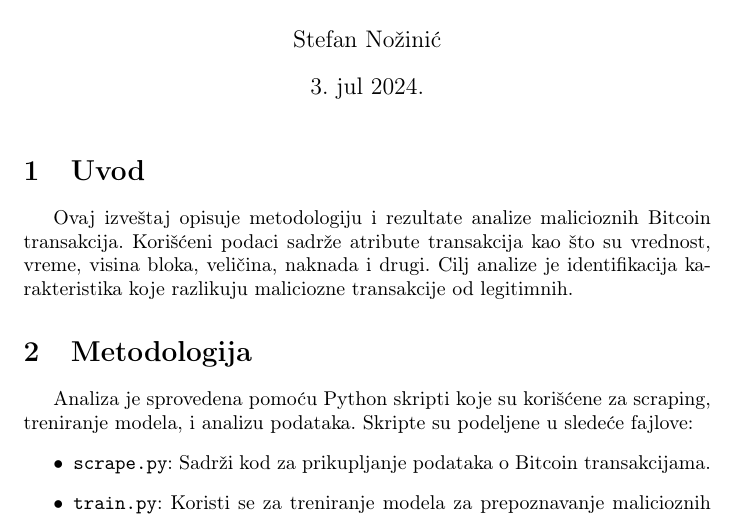
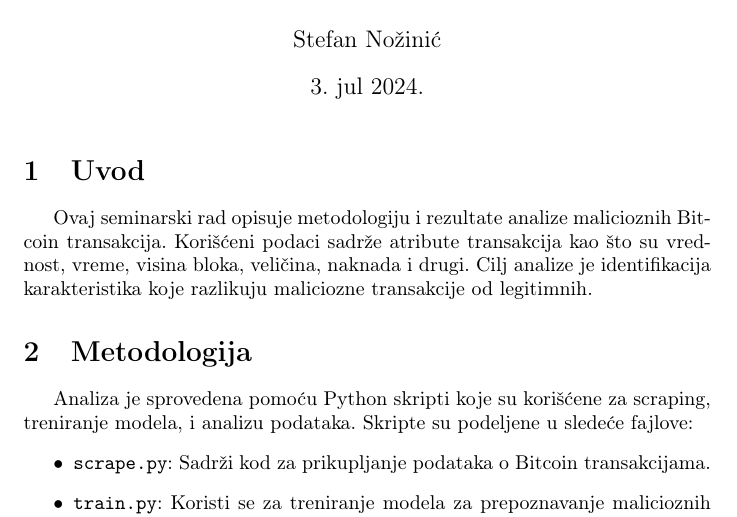
Before and after one commit to fantastic001/CryptoGuard, a LaTeX document (report.tex): part of page 1 of 3, cut so that both start at the same text. Compiled offline with pdfLaTeX.

Commit message:
Update report.tex with corrected title

```diff
--- a/report.tex
+++ b/report.tex
@@ -26,7 +26,7 @@
 \maketitle
 
 \section{Uvod}
-Ovaj izveštaj opisuje metodologiju i rezultate analize malicioznih Bitcoin transakcija. Korišćeni podaci sadrže atribute transakcija kao što su vrednost, vreme, visina bloka, veličina, naknada i drugi. Cilj analize je identifikacija karakteristika koje razlikuju maliciozne transakcije od legitimnih.
+Ovaj seminarski rad opisuje metodologiju i rezultate analize malicioznih Bitcoin transakcija. Korišćeni podaci sadrže atribute transakcija kao što su vrednost, vreme, visina bloka, veličina, naknada i drugi. Cilj analize je identifikacija karakteristika koje razlikuju maliciozne transakcije od legitimnih.
 
 \section{Metodologija}
 Analiza je sprovedena pomoću Python skripti koje su korišćene za scraping, treniranje modela, i analizu podataka. Skripte su podeljene u sledeće fajlove:
```
Also changed, not shown: report.pdf.
